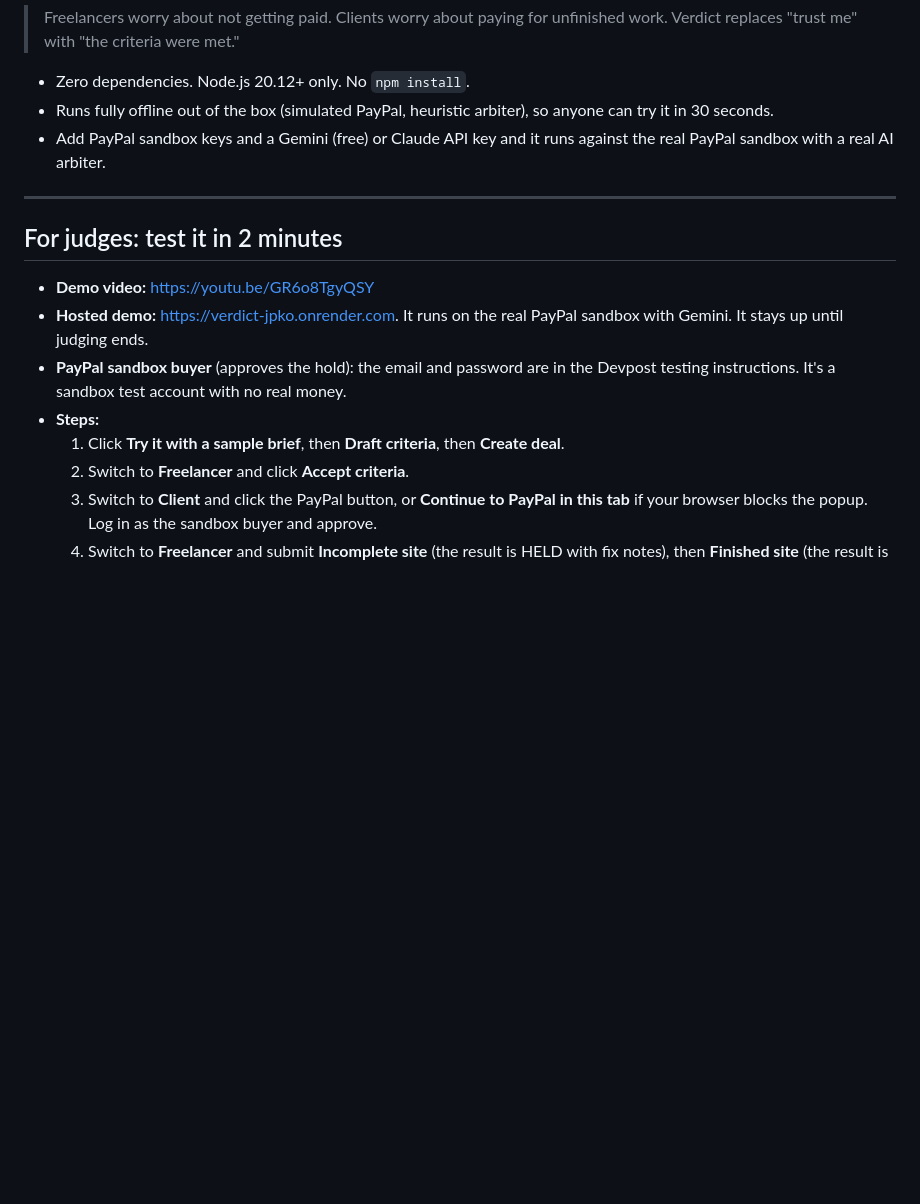
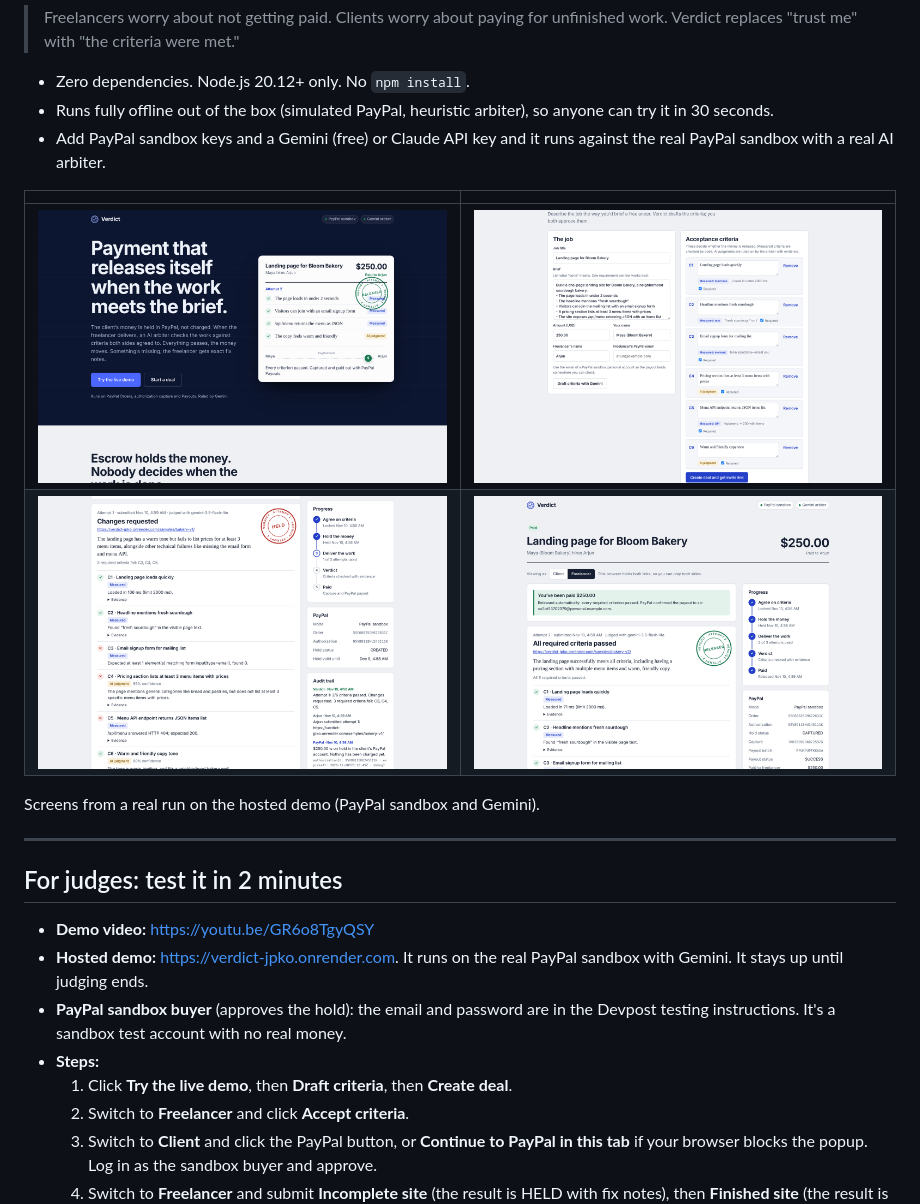
Before and after one commit to hriturajdeb9-meta/verdict, a Markdown page: README.md, the part around the change. GitHub-like rendering; pictures changed too: docs/screenshots/criteria.png (added), docs/screenshots/held.png (added), docs/screenshots/home.png (added); blank space fills up the shorter version.

```diff
--- a/README.md
+++ b/README.md
@@ -10,6 +10,13 @@ Verdict is a conditional-payment app for freelance work. The client's money is *
 - Runs fully offline out of the box (simulated PayPal, heuristic arbiter), so anyone can try it in 30 seconds.
 - Add PayPal sandbox keys and a Gemini (free) or Claude API key and it runs against the real PayPal sandbox with a real AI arbiter.
 
+| | |
+|---|---|
+| ![Verdict home page](docs/screenshots/home.png) | ![Acceptance criteria drafted by Gemini from a plain brief](docs/screenshots/criteria.png) |
+| ![A verdict that holds the money, with evidence for each failed criterion](docs/screenshots/held.png) | ![The deal paid: hold captured and PayPal payout confirmed](docs/screenshots/paid.png) |
+
+Screens from a real run on the hosted demo (PayPal sandbox and Gemini).
+
 ---
 
 ## For judges: test it in 2 minutes
@@ -18,7 +25,7 @@ Verdict is a conditional-payment app for freelance work. The client's money is *
 - **Hosted demo:** https://verdict-jpko.onrender.com. It runs on the real PayPal sandbox with Gemini. It stays up until judging ends.
 - **PayPal sandbox buyer** (approves the hold): the email and password are in the Devpost testing instructions. It's a sandbox test account with no real money.
 - **Steps:**
-  1. Click **Try it with a sample brief**, then **Draft criteria**, then **Create deal**.
+  1. Click **Try the live demo**, then **Draft criteria**, then **Create deal**.
   2. Switch to **Freelancer** and click **Accept criteria**.
   3. Switch to **Client** and click the PayPal button, or **Continue to PayPal in this tab** if your browser blocks the popup. Log in as the sandbox buyer and approve.
   4. Switch to **Freelancer** and submit **Incomplete site** (the result is HELD with fix notes), then **Finished site** (the result is RELEASED: capture and payout).
```
Also changed, not shown: 2 other files.
